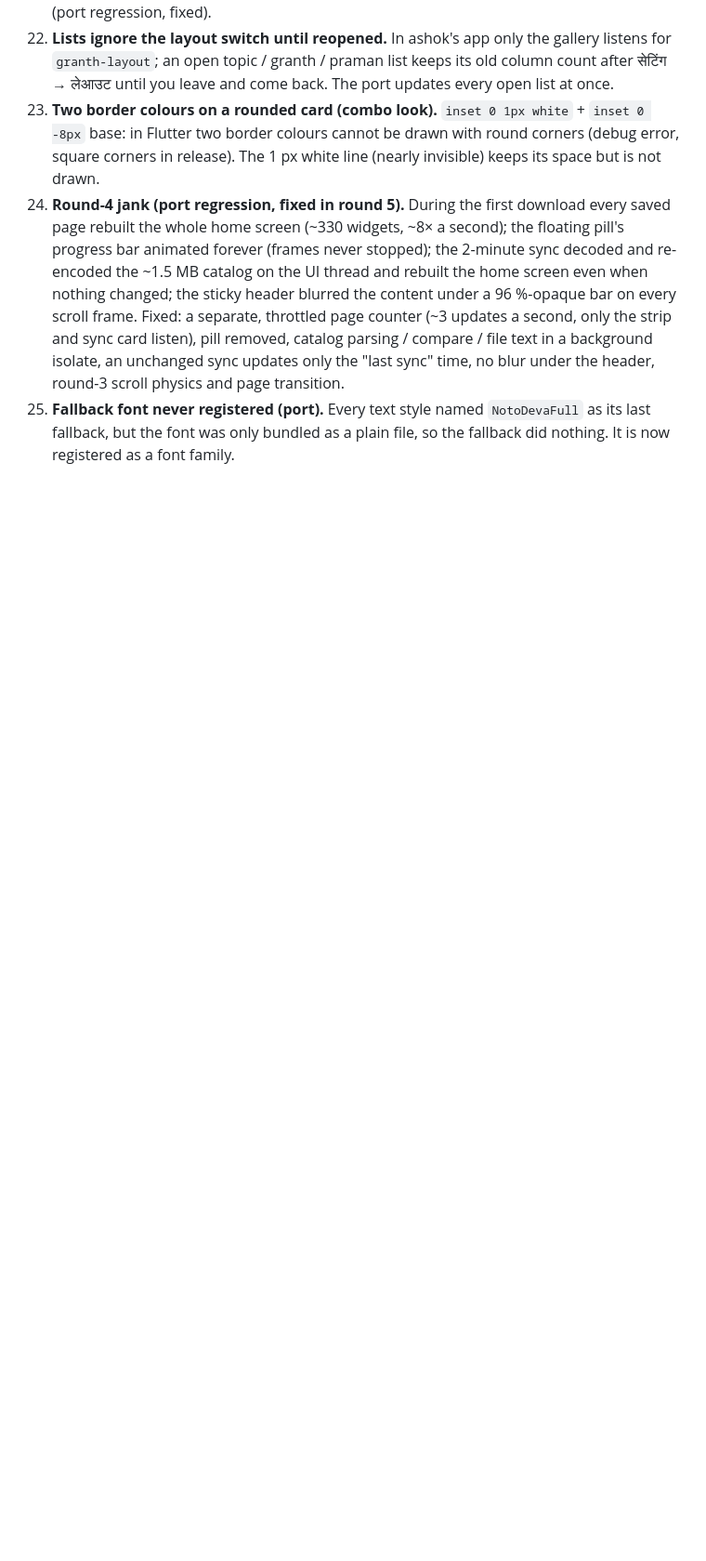
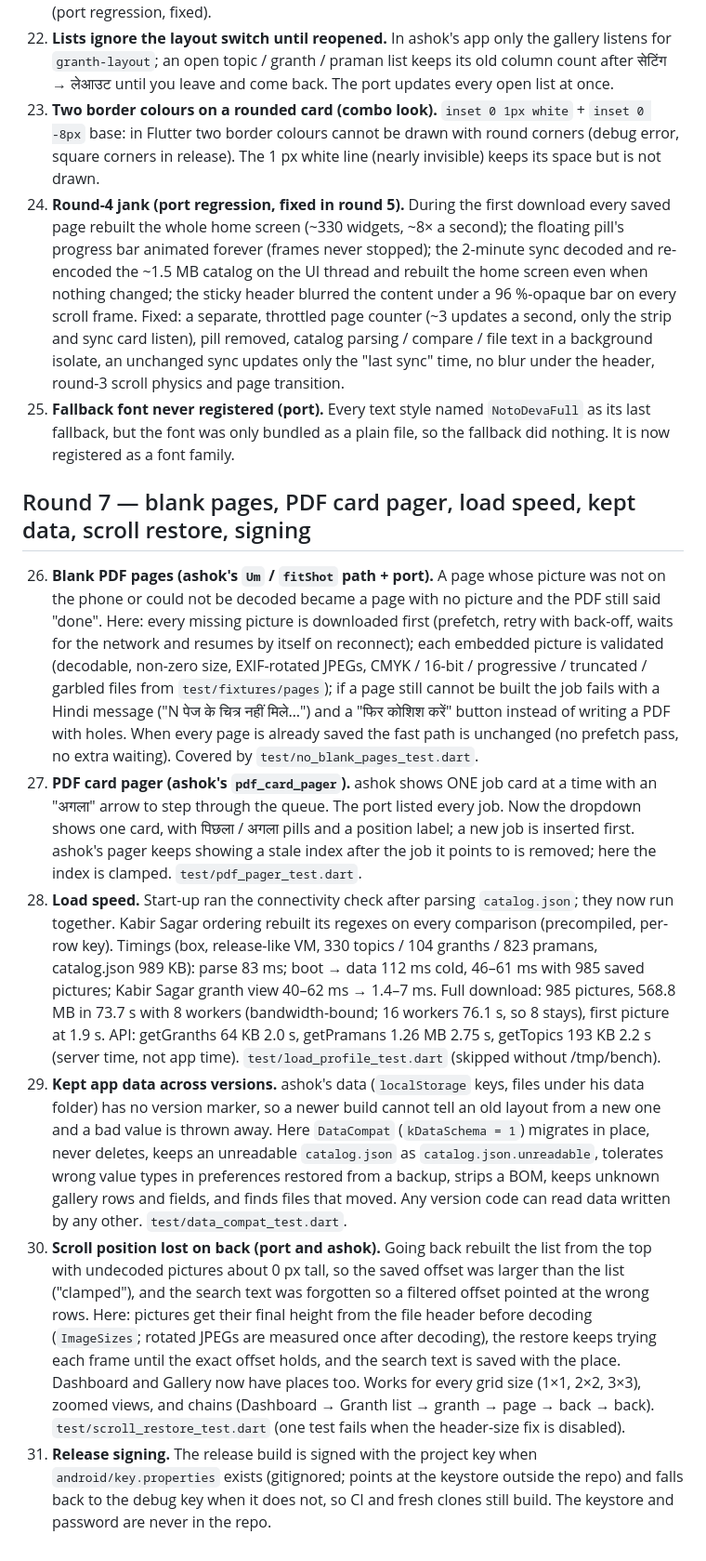
Before and after one commit to Goeh8080/Flutter-Granth, a Markdown page: docs/PARITY.md, the part around the change. Shown at 93% size. Rendered like a GitHub page; blank space fills up the shorter version.

Commit message:
Round 7 (wip): docs

```diff
--- a/docs/PARITY.md
+++ b/docs/PARITY.md
@@ -147,3 +147,12 @@
 21. **Two border colours on a rounded card (combo look).** `inset 0 1px white` + `inset 0 -8px` base: in Flutter two border colours cannot be drawn with round corners (debug error, square corners in release). The 1 px white line (nearly invisible) keeps its space but is not drawn.
 22. **Round-4 jank (port regression, fixed in round 5).** During the first download every saved page rebuilt the whole home screen (~330 widgets, ~8× a second); the floating pill's progress bar animated forever (frames never stopped); the 2-minute sync decoded and re-encoded the ~1.5 MB catalog on the UI thread and rebuilt the home screen even when nothing changed; the sticky header blurred the content under a 96 %-opaque bar on every scroll frame. Fixed: a separate, throttled page counter (~3 updates a second, only the strip and sync card listen), pill removed, catalog parsing / compare / file text in a background isolate, an unchanged sync updates only the "last sync" time, no blur under the header, round-3 scroll physics and page transition.
 23. **Fallback font never registered (port).** Every text style named `NotoDevaFull` as its last fallback, but the font was only bundled as a plain file, so the fallback did nothing. It is now registered as a font family.
+
+## Round 7 — blank pages, PDF card pager, load speed, kept data, scroll restore, signing
+
+26. **Blank PDF pages (ashok's `Um` / `fitShot` path + port).** A page whose picture was not on the phone or could not be decoded became a page with no picture and the PDF still said "done". Here: every missing picture is downloaded first (prefetch, retry with back-off, waits for the network and resumes by itself on reconnect); each embedded picture is validated (decodable, non-zero size, EXIF-rotated JPEGs, CMYK / 16-bit / progressive / truncated / garbled files from `test/fixtures/pages`); if a page still cannot be built the job fails with a Hindi message ("N पेज के चित्र नहीं मिले…") and a "फिर कोशिश करें" button instead of writing a PDF with holes. When every page is already saved the fast path is unchanged (no prefetch pass, no extra waiting). Covered by `test/no_blank_pages_test.dart`.
+27. **PDF card pager (ashok's `pdf_card_pager`).** ashok shows ONE job card at a time with an "अगला" arrow to step through the queue. The port listed every job. Now the dropdown shows one card, with पिछला / अगला pills and a position label; a new job is inserted first. ashok's pager keeps showing a stale index after the job it points to is removed; here the index is clamped. `test/pdf_pager_test.dart`.
+28. **Load speed.** Start-up ran the connectivity check after parsing `catalog.json`; they now run together. Kabir Sagar ordering rebuilt its regexes on every comparison (precompiled, per-row key). Timings (box, release-like VM, 330 topics / 104 granths / 823 pramans, catalog.json 989 KB): parse 83 ms; boot → data 112 ms cold, 46–61 ms with 985 saved pictures; Kabir Sagar granth view 40–62 ms → 1.4–7 ms. Full download: 985 pictures, 568.8 MB in 73.7 s with 8 workers (bandwidth-bound; 16 workers 76.1 s, so 8 stays), first picture at 1.9 s. API: getGranths 64 KB 2.0 s, getPramans 1.26 MB 2.75 s, getTopics 193 KB 2.2 s (server time, not app time). `test/load_profile_test.dart` (skipped without /tmp/bench).
+29. **Kept app data across versions.** ashok's data (`localStorage` keys, files under his data folder) has no version marker, so a newer build cannot tell an old layout from a new one and a bad value is thrown away. Here `DataCompat` (`kDataSchema = 1`) migrates in place, never deletes, keeps an unreadable `catalog.json` as `catalog.json.unreadable`, tolerates wrong value types in preferences restored from a backup, strips a BOM, keeps unknown gallery rows and fields, and finds files that moved. Any version code can read data written by any other. `test/data_compat_test.dart`.
+30. **Scroll position lost on back (port and ashok).** Going back rebuilt the list from the top with undecoded pictures about 0 px tall, so the saved offset was larger than the list ("clamped"), and the search text was forgotten so a filtered offset pointed at the wrong rows. Here: pictures get their final height from the file header before decoding (`ImageSizes`; rotated JPEGs are measured once after decoding), the restore keeps trying each frame until the exact offset holds, and the search text is saved with the place. Dashboard and Gallery now have places too. Works for every grid size (1×1, 2×2, 3×3), zoomed views, and chains (Dashboard → Granth list → granth → page → back → back). `test/scroll_restore_test.dart` (one test fails when the header-size fix is disabled).
+31. **Release signing.** The release build is signed with the project key when `android/key.properties` exists (gitignored; points at the keystore outside the repo) and falls back to the debug key when it does not, so CI and fresh clones still build. The keystore and password are never in the repo.
```
Also changed, not shown: README.md (+13 -0 lines).
